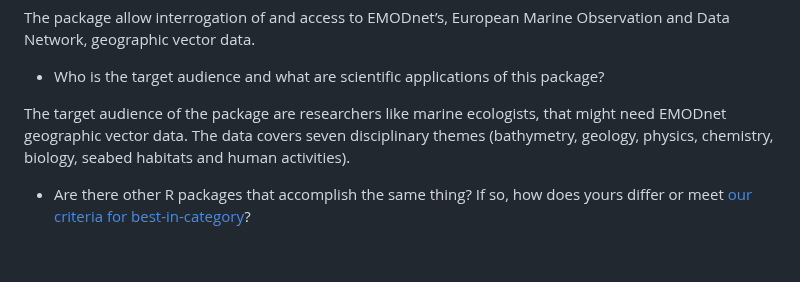
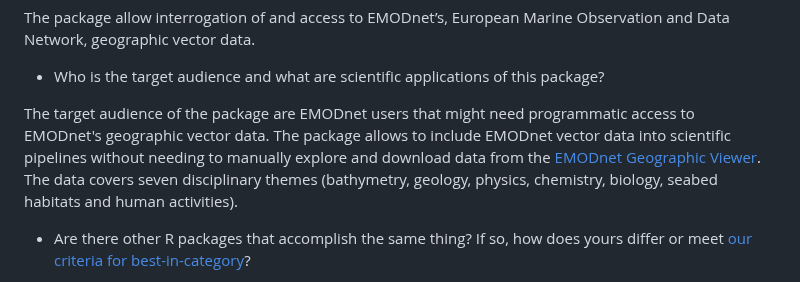
Before and after one commit to EMODnet/emodnet.wfs, a Markdown page: inst/submission.md, the part around the change. Drawn GitHub-style; blank space fills up the shorter version.

Commit message:
docs: update target audience section of inst/submission.md (#173)

```diff
--- a/inst/submission.md
+++ b/inst/submission.md
@@ -109,7 +109,8 @@ The package allow interrogation of and access to EMODnet’s, European Marine Ob
 
 -   Who is the target audience and what are scientific applications of this package?
 
-The target audience of the package are researchers like marine ecologists, that might need EMODnet geographic vector data.
+The target audience of the package are EMODnet users that might need programmatic access to EMODnet's geographic vector data.
+The package allows to include EMODnet vector data into scientific pipelines without needing to manually explore and download data from the [EMODnet Geographic Viewer](https://emodnet.ec.europa.eu/geoviewer/).
 The data covers seven disciplinary themes (bathymetry, geology, physics, chemistry, biology, seabed habitats and human activities).
 
 -   Are there other R packages that accomplish the same thing? If so, how does yours differ or meet [our criteria for best-in-category](https://ropensci.github.io/dev_guide/policies.html#overlap)?
```
